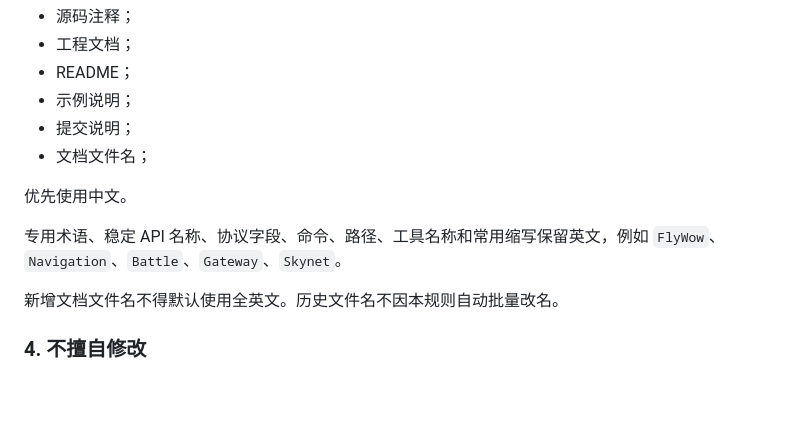
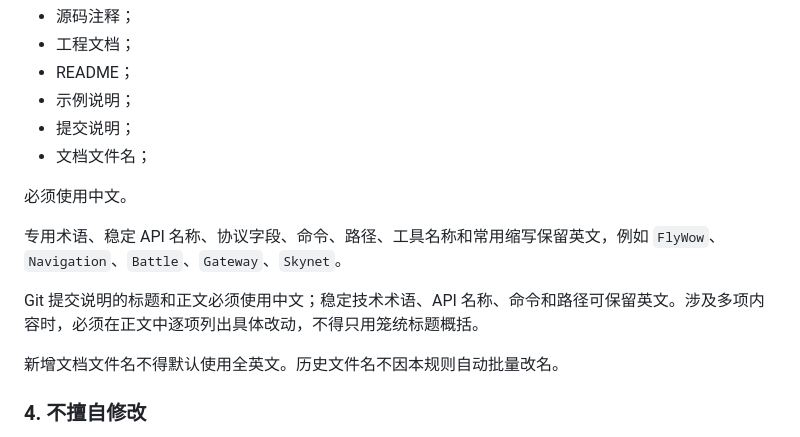
Before and after one commit to simbiwu/Skynet-FlyWow, a Markdown page: AGENTS.md, the part around the change. Drawn GitHub-style; blank space fills up the shorter version.

Commit message:
明确中文提交说明规范
- 提交说明标题和正文必须使用中文，稳定技术术语可保留英文。
- 涉及多项改动时，在正文中逐项列出具体改动。
- 将 FlyWow 中文规范从优先使用调整为必须使用。

```diff
--- a/AGENTS.md
+++ b/AGENTS.md
@@ -61,9 +61,11 @@ AGENTS.md
 - 提交说明；
 - 文档文件名；
 
-优先使用中文。
+必须使用中文。
 
 专用术语、稳定 API 名称、协议字段、命令、路径、工具名称和常用缩写保留英文，例如 `FlyWow`、`Navigation`、`Battle`、`Gateway`、`Skynet`。
+
+Git 提交说明的标题和正文必须使用中文；稳定技术术语、API 名称、命令和路径可保留英文。涉及多项内容时，必须在正文中逐项列出具体改动，不得只用笼统标题概括。
 
 新增文档文件名不得默认使用全英文。历史文件名不因本规则自动批量改名。
 
```
